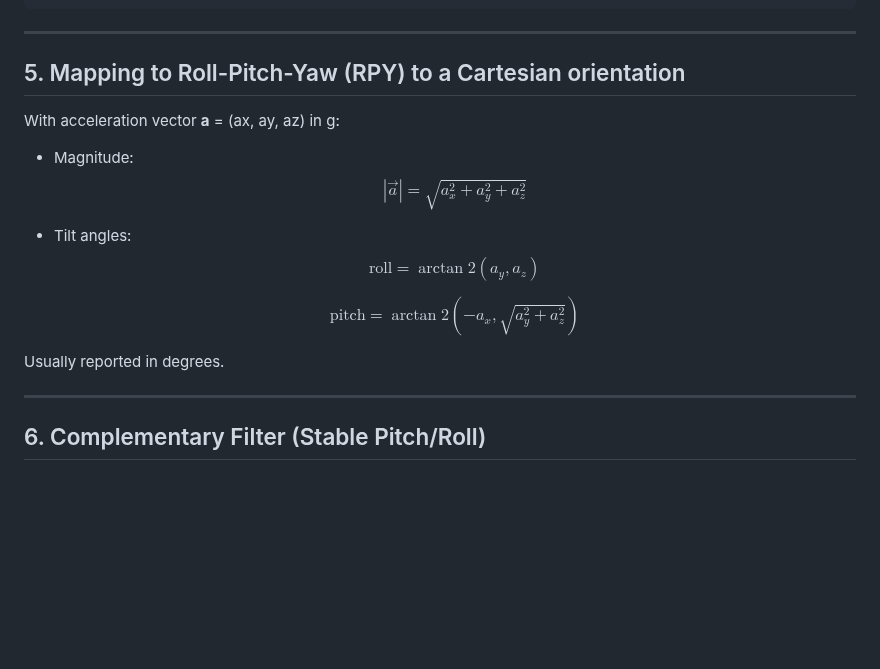
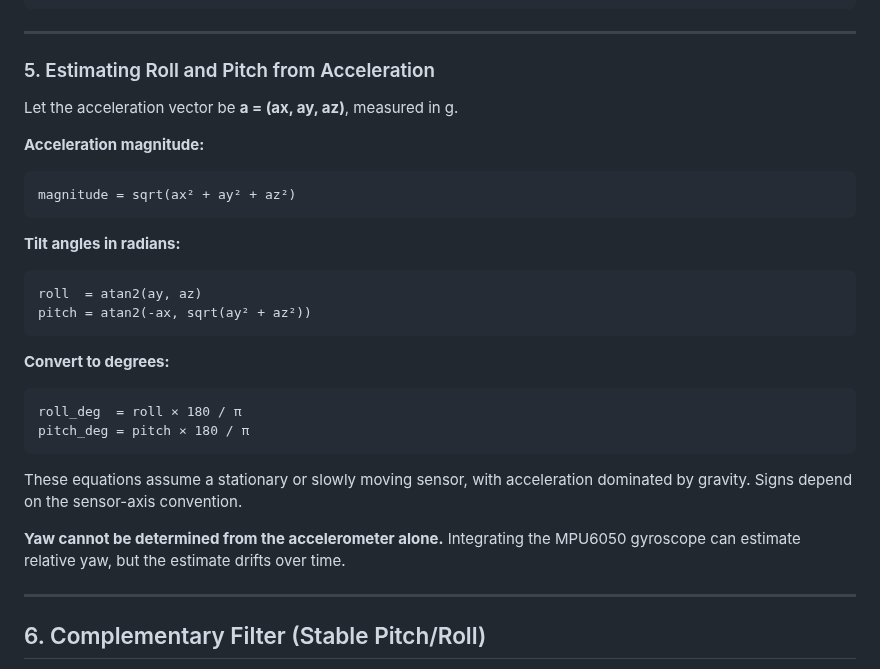
Before and after one commit to komsan-k/IO-engineering, a Markdown page: week-5-mini-project/project-2/README.md, the part around the change. Rendered like a GitHub page; blank space fills up the shorter version.

```diff
--- a/week-5-mini-project/project-2/README.md
+++ b/week-5-mini-project/project-2/README.md
@@ -171,25 +171,31 @@ void loop() {
 
 ---
 
-## 5. Mapping to Roll-Pitch-Yaw (RPY)  to a Cartesian orientation
+### 5. Estimating Roll and Pitch from Acceleration
 
-With acceleration vector **a** = (ax, ay, az) in g:
+Let the acceleration vector be **a = (ax, ay, az)**, measured in g.
 
-- Magnitude:
-  $$
-  |\vec{a}| = \sqrt{a_x^2 + a_y^2 + a_z^2}
-  $$
+**Acceleration magnitude:**
 
-- Tilt angles:
-  $$
-  \text{roll} = \arctan2(a_y, a_z)
-  $$
+    magnitude = sqrt(ax² + ay² + az²)
 
-  $$
-  \text{pitch} = \arctan2\left(-a_x, \sqrt{a_y^2 + a_z^2}\right)
-  $$
+**Tilt angles in radians:**
 
-Usually reported in degrees.
+    roll  = atan2(ay, az)
+    pitch = atan2(-ax, sqrt(ay² + az²))
+
+**Convert to degrees:**
+
+    roll_deg  = roll × 180 / π
+    pitch_deg = pitch × 180 / π
+
+These equations assume a stationary or slowly moving sensor,
+with acceleration dominated by gravity. Signs depend on the
+sensor-axis convention.
+
+**Yaw cannot be determined from the accelerometer alone.**
+Integrating the MPU6050 gyroscope can estimate relative yaw,
+but the estimate drifts over time.
 
 ---
 
```
